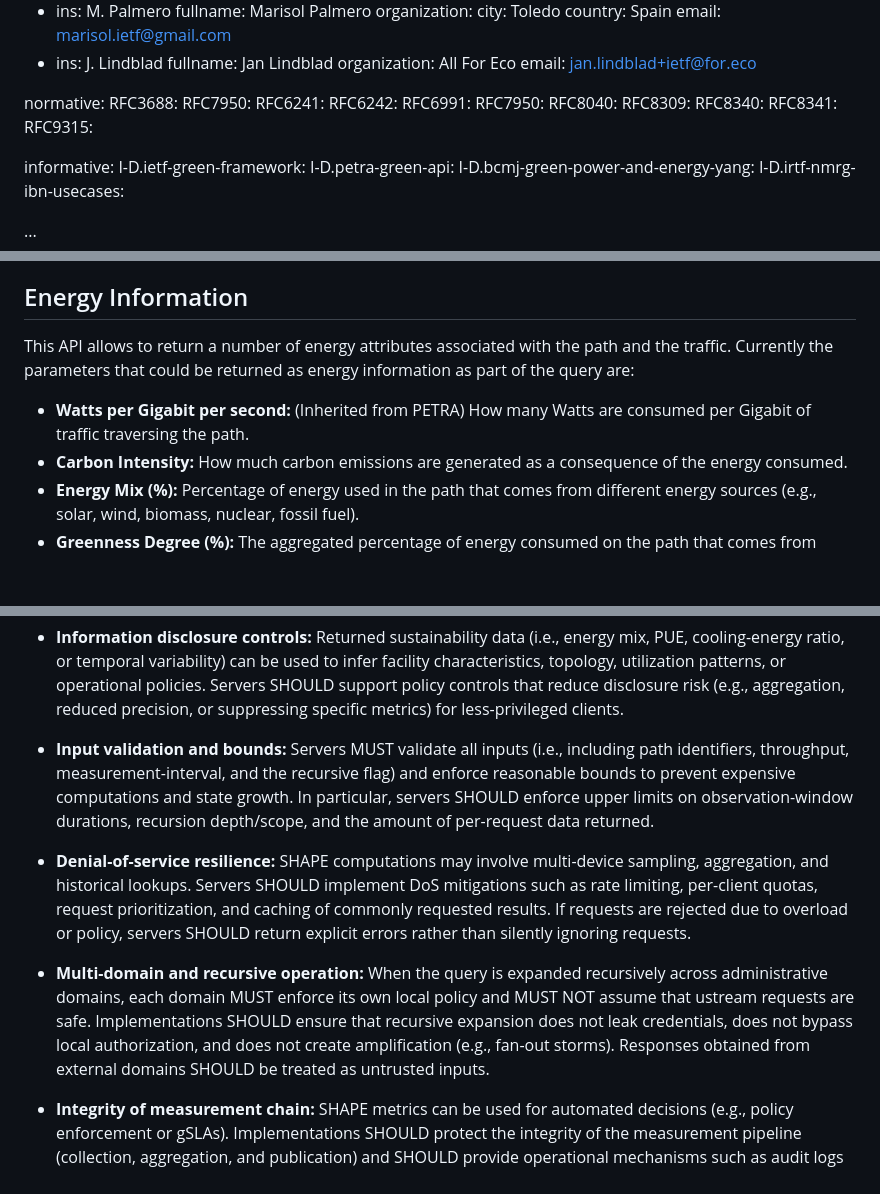
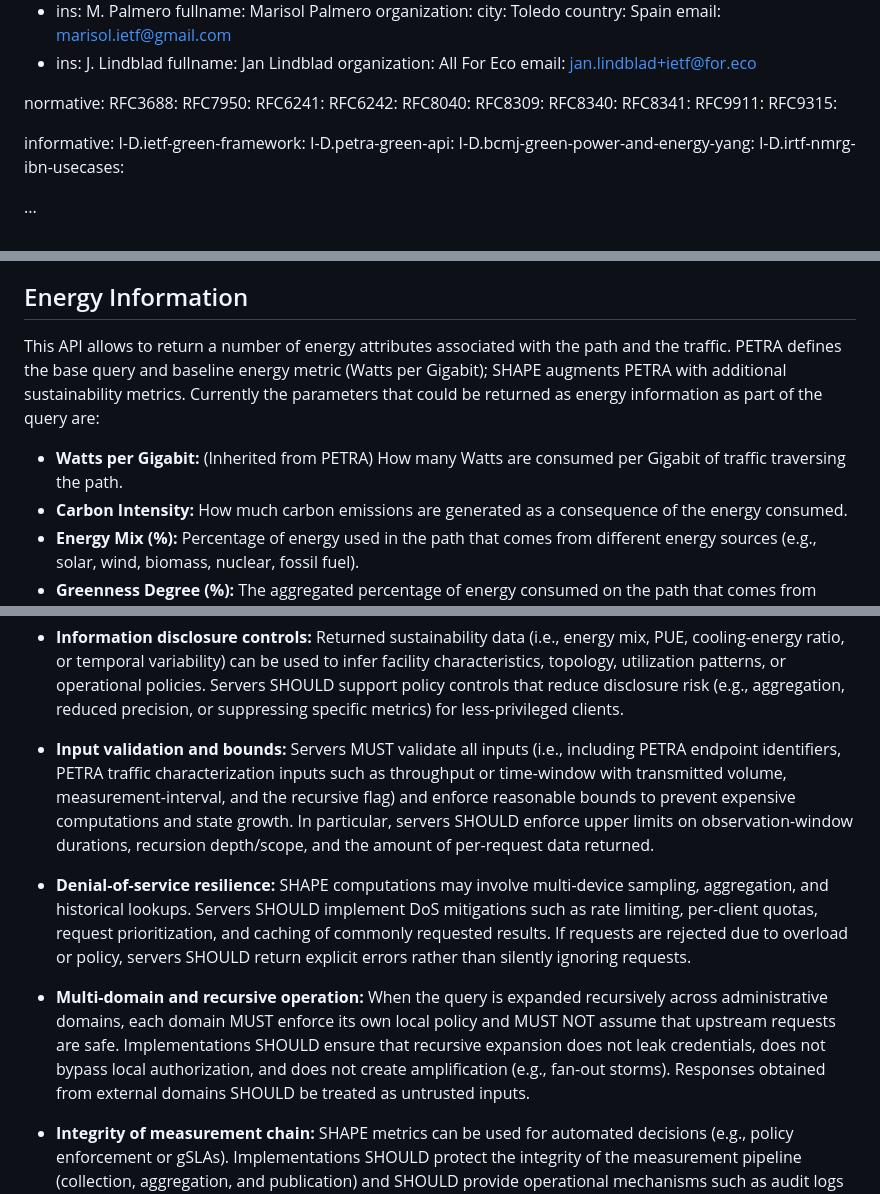
Before and after one commit to galledohm/draft-amalj-sustain-shape, a Markdown page: draft-amalj-sustain-shape.md, 3 parts joined by grey strips. Rendered like a GitHub page; blank space fills up the shorter version.

```diff
--- a/draft-amalj-sustain-shape.md
+++ b/draft-amalj-sustain-shape.md
@@ -67,12 +67,11 @@ normative:
   RFC7950:
   RFC6241:
   RFC6242:
-  RFC6991:
-  RFC7950:
   RFC8040:
   RFC8309:
   RFC8340:
   RFC8341:
+  RFC9911:
   RFC9315:
 
 informative:
@@ -115,9 +114,9 @@ Furthermore, the SHAPE's energy parameters complement ongoing work on green serv
 
 ## Energy Information
 
-This API allows to return a number of energy attributes associated with the path and the traffic. Currently the parameters that could be returned as energy information as part of the query are:
+This API allows to return a number of energy attributes associated with the path and the traffic. PETRA defines the base query and baseline energy metric (Watts per Gigabit); SHAPE augments PETRA with additional sustainability metrics. Currently the parameters that could be returned as energy information as part of the query are:
 
-- **Watts per Gigabit per second:** (Inherited from PETRA) How many Watts are consumed per Gigabit of traffic traversing the path.
+- **Watts per Gigabit:** (Inherited from PETRA) How many Watts are consumed per Gigabit of traffic traversing the path.
 - **Carbon Intensity:** How much carbon emissions are generated as a consequence of the energy consumed.
 - **Energy Mix (%):** Percentage of energy used in the path that comes from different energy sources (e.g., solar, wind, biomass, nuclear, fossil fuel).
 - **Greenness Degree (%):** The aggregated percentage of energy consumed on the path that comes from renewable sources. Useful to rank and select paths based on renewable energy usage.
@@ -556,11 +544,11 @@ deployment practices. Implementations MUST consider the following aspects:
 
 - **Information disclosure controls:** Returned sustainability data (i.e., energy mix, PUE, cooling-energy ratio, or temporal variability) can be  used to infer facility characteristics, topology, utilization patterns, or operational policies. Servers SHOULD support policy controls that reduce disclosure risk (e.g., aggregation, reduced precision, or suppressing specific metrics) for less-privileged clients.
 
-- **Input validation and bounds:** Servers MUST validate all inputs (i.e., including path identifiers, throughput, measurement-interval, and the recursive flag) and enforce reasonable bounds to prevent expensive computations and state growth. In particular, servers SHOULD enforce upper limits on observation-window durations, recursion depth/scope, and the amount of per-request data returned.
+- **Input validation and bounds:** Servers MUST validate all inputs (i.e., including PETRA endpoint identifiers, PETRA traffic characterization inputs such as throughput or time-window with transmitted volume, measurement-interval, and the recursive flag) and enforce reasonable bounds to prevent expensive computations and state growth. In particular, servers SHOULD enforce upper limits on observation-window durations, recursion depth/scope, and the amount of per-request data returned.
 
 - **Denial-of-service resilience:** SHAPE computations may involve multi-device sampling, aggregation, and historical lookups. Servers SHOULD implement DoS mitigations such as rate limiting, per-client quotas, request prioritization, and caching of commonly requested results. If requests are rejected due to overload or policy, servers SHOULD return explicit errors rather than silently ignoring requests.
 
-- **Multi-domain and recursive operation:** When the query is expanded recursively across administrative domains, each domain MUST enforce its own local policy and MUST NOT assume that ustream requests are safe. Implementations SHOULD ensure that recursive expansion does not leak credentials, does not bypass local authorization, and does not create amplification (e.g., fan-out storms). Responses obtained from external domains SHOULD be treated as untrusted inputs.
+- **Multi-domain and recursive operation:** When the query is expanded recursively across administrative domains, each domain MUST enforce its own local policy and MUST NOT assume that upstream requests are safe. Implementations SHOULD ensure that recursive expansion does not leak credentials, does not bypass local authorization, and does not create amplification (e.g., fan-out storms). Responses obtained from external domains SHOULD be treated as untrusted inputs.
 
 - **Integrity of measurement chain:** SHAPE metrics can be used for automated decisions (e.g., policy enforcement or gSLAs). Implementations SHOULD protect the integrity of the measurement pipeline (collection, aggregation, and publication) and SHOULD provide operational mechanisms such as audit logs and provenance tracking to help detect tampering or misconfiguration.
 
```
Also changed, not shown: other parts of draft-amalj-sustain-shape.md (+12 -23 lines).
